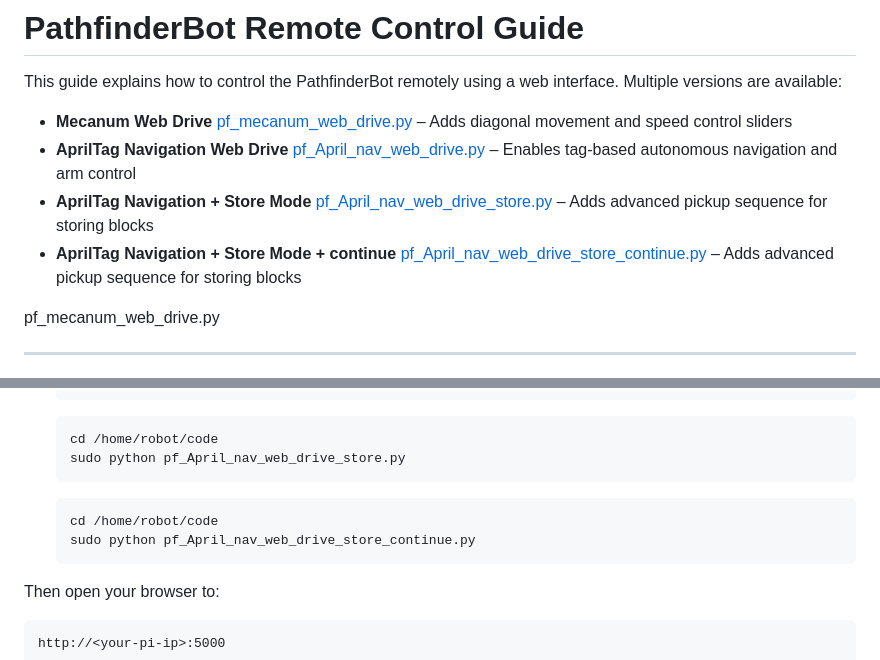
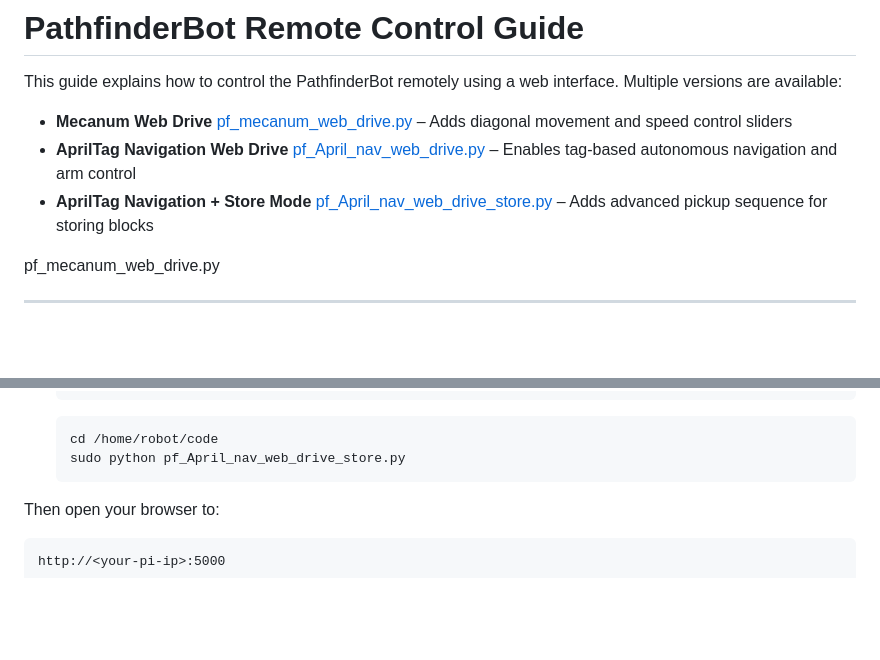
Before and after one commit to stemoutreach/PathfinderBot, a Markdown page: Remote_Control_Guide.md, 2 parts joined by grey strips. Drawn GitHub-style; blank space fills up the shorter version.

````diff
--- a/Remote_Control_Guide.md
+++ b/Remote_Control_Guide.md
@@ -5,7 +5,6 @@ This guide explains how to control the PathfinderBot remotely using a web interf
 - **Mecanum Web Drive** [pf_mecanum_web_drive.py](/code/pf_mecanum_web_drive.py) – Adds diagonal movement and speed control sliders
 - **AprilTag Navigation Web Drive** [pf_April_nav_web_drive.py](/code/pf_April_nav_web_drive.py) – Enables tag-based autonomous navigation and arm control
 - **AprilTag Navigation + Store Mode** [pf_April_nav_web_drive_store.py](/code/pf_April_nav_web_drive_store.py) – Adds advanced pickup sequence for storing blocks
-- **AprilTag Navigation + Store Mode + continue** [pf_April_nav_web_drive_store_continue.py](/code/pf_April_nav_web_drive_store_continue.py) – Adds advanced pickup sequence for storing blocks
 
 pf_mecanum_web_drive.py
 
@@ -46,11 +45,6 @@ pf_mecanum_web_drive.py
    ```bash
    cd /home/robot/code
    sudo python pf_April_nav_web_drive_store.py
-   ```
-
-   ```bash
-   cd /home/robot/code
-   sudo python pf_April_nav_web_drive_store_continue.py
    ```
 
 Then open your browser to:
````
